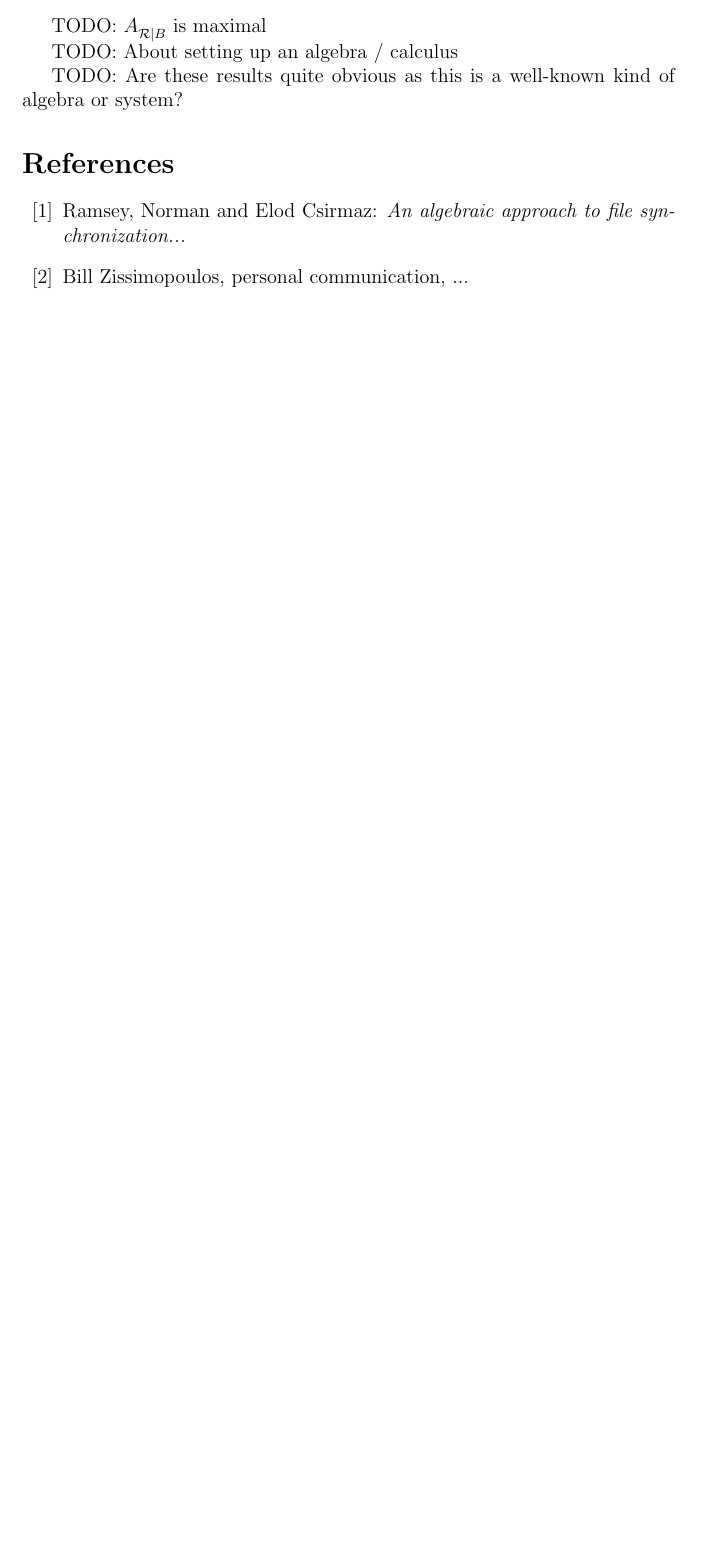
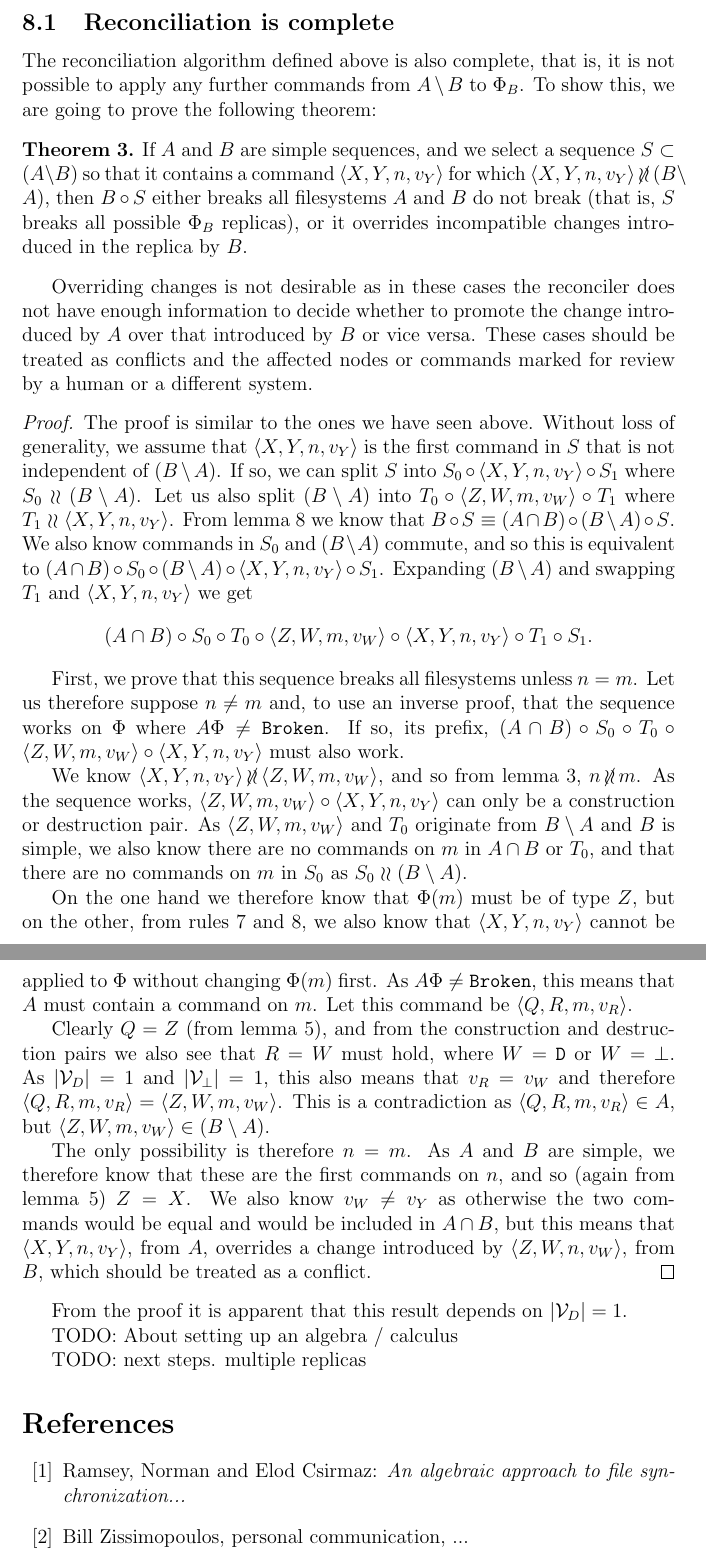
Before and after one commit to csirmaz/AlgebraicSyncPaper, a LaTeX paper (2015/paper.tex): part of page 23 of 23 before the commit and two parts of pages 23 and 24 of 24 after it, the two joined at a grey line, cut at the place of the change, the shorter picture padded with empty space. Compiled offline with pdfLaTeX.

Commit message:
Proof for the completeness of reconciliation. Only one more proof to go!

```diff
--- a/2015/paper.tex
+++ b/2015/paper.tex
@@ -87,7 +87,7 @@
 \newcommand{\works}[1]{\workssign({#1})}
 \newcommand{\worksc}[2]{\workssign({#1}\mathrel{|}{#2})}
 
-\newcommand{\typeeq}{\stackrel{t}{=}}
+\newcommand{\typeeq}{\stackrel{t}{=}} % Type equality
 \newcommand{\ntypeeq}{\centernot{\stackrel{t}{=}}}
 
 \newcommand{\emptyseq}{\lambda} % empty sequence
@@ -99,13 +99,18 @@
 \newcommand{\reca}{\recchar{A}{B}{}} % Reconciled from A
 \newcommand{\recb}{\recchar{B}{A}{}} % Reconciled from B
 
+\newcommand{\acb}{(A\cap B)}
+\newcommand{\acbi}{\acb^{-1}}
+\newcommand{\amb}{(A\setminus B)}
+\newcommand{\bma}{(B\setminus A)}
+
 \theoremstyle{definition}
 
 \newtheorem{mydef}{Definition}
 \crefname{mydef}{definition}{definitions}
 
-\newtheorem{myax}{Axiom}
-\crefname{myax}{axiom}{axioms}
+\newtheorem{myax}{Rule}
+\crefname{myax}{rule}{rules}
 
 \newtheorem{mylem}{Lemma}
 \crefname{mylem}{lemma}{lemmas}
@@ -117,8 +122,7 @@
 \crefname{mycor}{corollary}{corollaries}
 
 
-\title{The Correctness of Algebraic File Synchronization}
-
+\title{Complete Algebraic File Synchronization}
 \author{Elod Pal Csirmaz}
 
 \begin{document}
@@ -1316,23 +1323,85 @@ $T'$ has a command on $m$ and $m=\parent(n)$.
 \end{proof}
 
 
-\medskip
+\subsection{Reconciliation is complete}
 
 % Reconciliation is maximal
 % -------------------------
 % This is where we're using |D|=1
-% C.f. strict / liberal etc. reconciliation in references
+% TODO C.f. strict / liberal etc. reconciliation in references
 
+The reconciliation algorithm defined above is also complete, that is,
+it is not possible to apply any further commands from $A\setminus B$ to $\FS_B$.
+To show this, we are going to prove the following \namecref{rec_is_complete}:
 
+\begin{myth}\label{rec_is_complete}
+If $A$ and $B$ are simple sequences,
+and we select a sequence $S\subset \amb$ so that
+it contains a command $\cxynv$ for which $\cxynv\nindep\bma$,
+then $B\cc S$ either breaks all filesystems $A$ and $B$ do not break
+(that is, $S$ breaks all possible $\FS_B$ replicas),
+or it overrides incompatible changes introduced in the replica by $B$.
+\end{myth}
+Overriding changes is not desirable as in these cases the reconciler
+does not have enough information to decide whether to promote
+the change introduced by $A$ over that introduced by $B$ or vice versa.
+These cases should be treated as conflicts and
+the affected nodes or commands marked for review
+by a human or a different system.
+\begin{proof}
+The proof is similar to the ones we have seen above.
+Without loss of generality, we assume that $\cxynv$ is the first command in $S$
+that is not independent of $\bma$.
+If so, we can split $S$ into $S_0\cc\cxynv\cc S_1$ where $S_0\indep\bma$.
+Let us also split $\bma$ into $T_0\cc\czwmv\cc T_1$ where $T_1\indep\cxynv$.
+From \cref{can_move_intersection} we know that
+$B\cc S \equiv \acb\cc\bma\cc S$.
+We also know commands in $S_0$ and $\bma$ commute, and so this is equivalent to
+$\acb\cc S_0\cc\bma\cc\cxynv\cc S_1$.
+Expanding $\bma$ and swapping $T_1$ and $\cxynv$ we get
+\[ \acb\cc S_0\cc T_0 \cc \czwmv \cc \cxynv\cc T_1\cc S_1. \]
 
-% TODO
-TODO: $\reca$ is maximal
+First, we prove that this sequence breaks all filesystems
+unless $n=m$.
+Let us therefore suppose $n\neq m$ and, to use an inverse proof,
+that the sequence works on $\FS$ where $A\FS\neq\fsbroken$.
+If so, its prefix, $\acb\cc S_0\cc T_0 \cc \czwmv \cc \cxynv$ must also work.
+
+We know $\cxynv\nindep\czwmv$, and so from \cref{unrelated_is_independent}, $n\nunrel m$.
+As the sequence works, $\czwmv\cc\cxynv$ can only be a construction or destruction pair.
+As $\czwmv$ and $T_0$ originate from $B\setminus A$ and $B$ is simple, we also know there are
+no commands on $m$ in $A\cap B$ or $T_0$,
+and that there are no commands on $m$ in $S_0$ as $S_0\indep\bma$.
+
+On the one hand we therefore know that $\FS(m)$ must be of type $Z$,
+but on the other, from \cref{ax_directchild_breaks,ax_directparent_breaks},
+we also know that $\cxynv$ cannot be applied to $\FS$ without
+changing $\FS(m)$ first.
+As $A\FS\neq\fsbroken$, this means that $A$ must contain a command on $m$.
+Let this command be $\cqrmv$.
+
+Clearly $Q=Z$ (from \cref{worksinputmatch}), and from the construction and destruction
+pairs we also see that $R=W$ must hold, where $W=\cchard$ or $W=\ccharb$.
+As $|\setd|=1$ and $|\setb|=1$, this also means that $v_R=v_W$ and therefore
+$\cqrmv = \czwmv$.
+This is a contradiction as $\cqrmv\in A$, but $\czwmv\in\bma$.
+
+The only possibility is therefore $n=m$.
+As $A$ and $B$ are simple, we therefore know that these are the first commands on $n$,
+and so (again from \cref{worksinputmatch}) $Z=X$.
+We also know $\valvw\neq\valvy$ as otherwise the two commands would be equal and
+would be included in $A\cap B$,
+but this means that $\cxynv$, from $A$, overrides a change introduced
+by $\czwnv$, from $B$, which should be treated as a conflict.
+\end{proof}
+
+From the proof it is apparent that this result depends on $|\setd|=1$.
+
 
 % TODO
 TODO: About setting up an algebra / calculus
 
-% TODO
-TODO: Are these results quite obvious as this is a well-known kind of algebra or system?
+TODO: next steps. multiple replicas
 
 \begin{thebibliography}{99}
 
```
Also changed, not shown: 2015/paper.tex (75 more changed lines).
